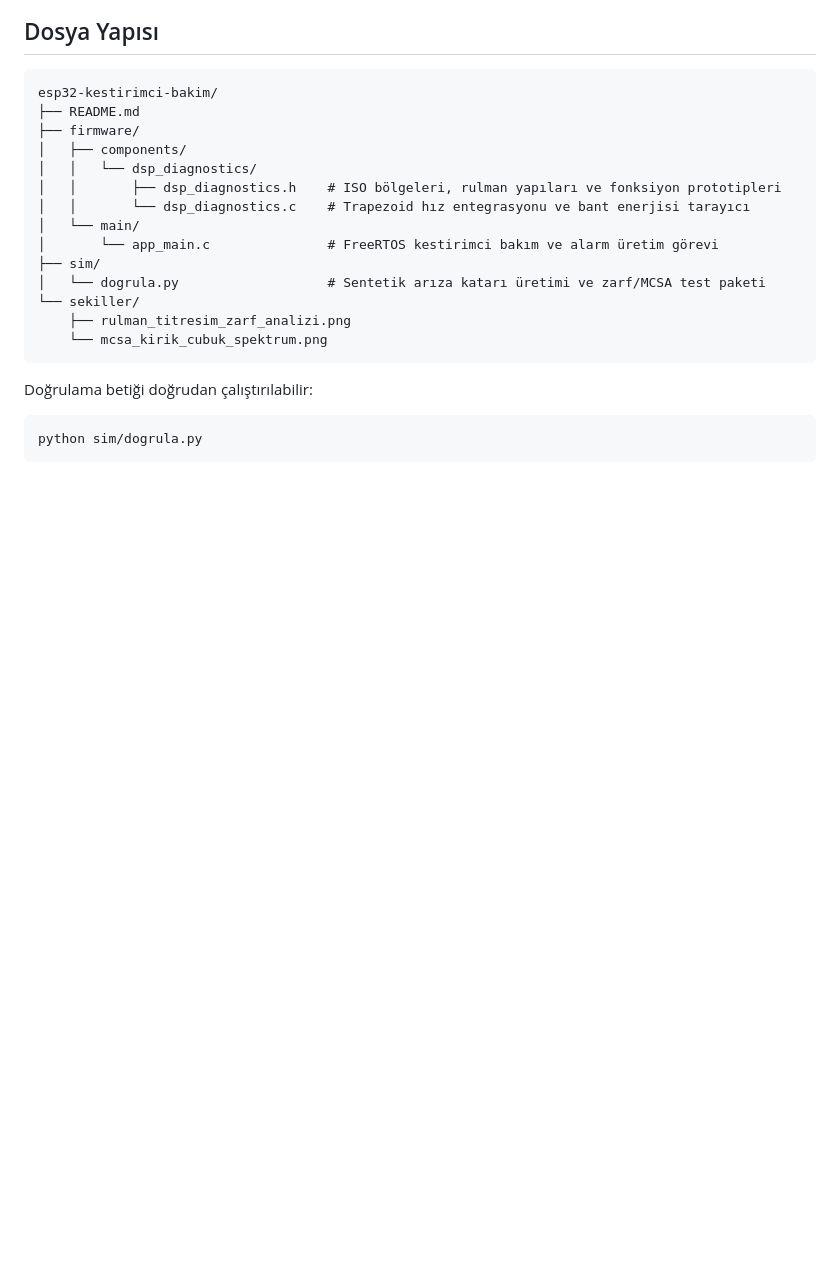
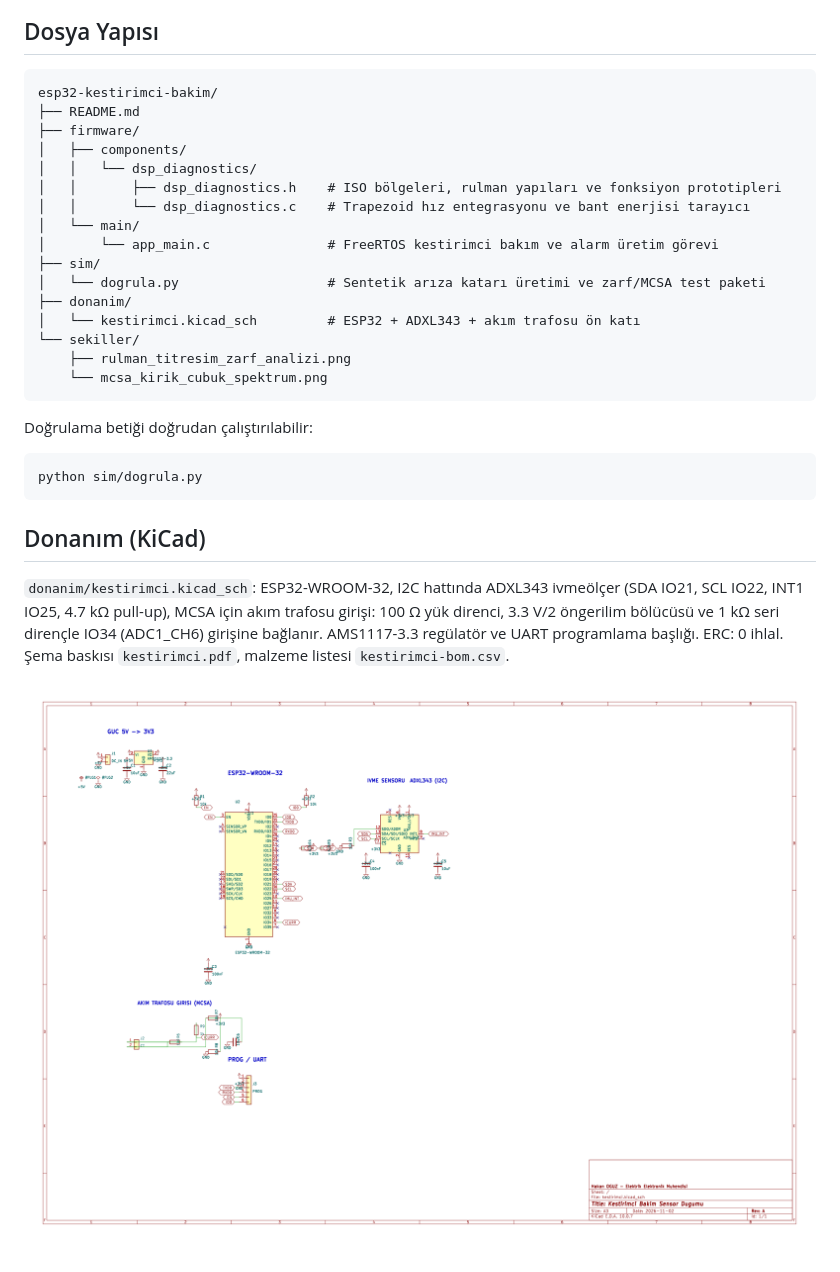
Before and after one commit to kozoukioden/esp32-kestirimci-bakim, a Markdown page: README.md, the part around the change. Drawn GitHub-style; pictures changed too: donanim/sema.png (added); blank space fills up the shorter version.

Commit message:
kestirimci bakim: ESP32 + ADXL343 + CT girisi KiCad semasi
Co-Authored-By: Claude Opus 5.5 <noreply@anthropic.com>

````diff
--- a/README.md
+++ b/README.md
@@ -43,6 +43,8 @@ esp32-kestirimci-bakim/
 │       └── app_main.c               # FreeRTOS kestirimci bakım ve alarm üretim görevi
 ├── sim/
 │   └── dogrula.py                   # Sentetik arıza katarı üretimi ve zarf/MCSA test paketi
+├── donanim/
+│   └── kestirimci.kicad_sch         # ESP32 + ADXL343 + akım trafosu ön katı
 └── sekiller/
     ├── rulman_titresim_zarf_analizi.png
     └── mcsa_kirik_cubuk_spektrum.png
@@ -52,3 +54,12 @@ Doğrulama betiği doğrudan çalıştırılabilir:
 ```bash
 python sim/dogrula.py
 ```
+
+## Donanım (KiCad)
+
+`donanim/kestirimci.kicad_sch`: ESP32-WROOM-32, I2C hattında ADXL343 ivmeölçer (SDA IO21, SCL IO22,
+INT1 IO25, 4.7 kΩ pull-up), MCSA için akım trafosu girişi: 100 Ω yük direnci, 3.3 V/2 öngerilim
+bölücüsü ve 1 kΩ seri dirençle IO34 (ADC1_CH6) girişine bağlanır. AMS1117-3.3 regülatör ve UART
+programlama başlığı. ERC: 0 ihlal. Şema baskısı `kestirimci.pdf`, malzeme listesi `kestirimci-bom.csv`.
+
+![Devre şeması](donanim/sema.png)
````
Also changed, not shown: 4 other files.
